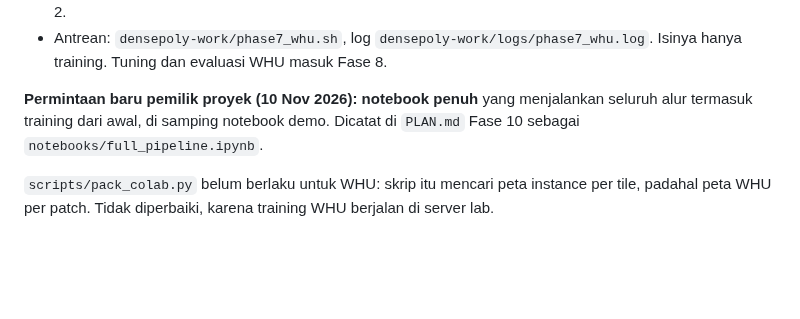
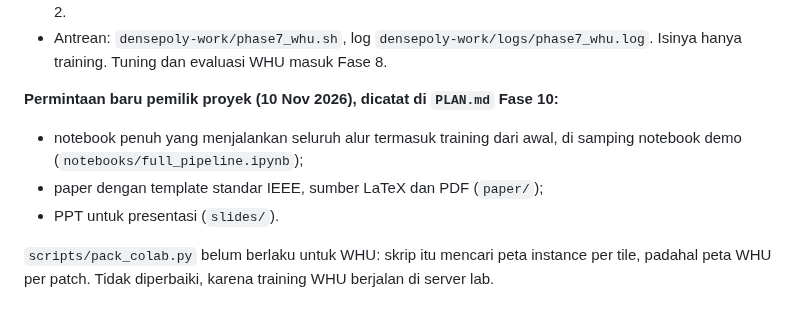
Before and after one commit to mahathirmuh/building-footprint-extraction, a Markdown page: docs/progress.md, the part around the change. Drawn GitHub-style; blank space fills up the shorter version.

```diff
--- a/docs/progress.md
+++ b/docs/progress.md
@@ -1579,8 +1579,10 @@ proses CPU: 21 ms per sampel, 15 ms di antaranya membaca TIFF). Dengan 8 worker
 - Antrean: `densepoly-work/phase7_whu.sh`, log `densepoly-work/logs/phase7_whu.log`. Isinya hanya training. Tuning dan evaluasi WHU
   masuk Fase 8.
 
-**Permintaan baru pemilik proyek (10 Nov 2026): notebook penuh** yang menjalankan seluruh alur termasuk training dari awal, di samping
-notebook demo. Dicatat di `PLAN.md` Fase 10 sebagai `notebooks/full_pipeline.ipynb`.
+**Permintaan baru pemilik proyek (10 Nov 2026), dicatat di `PLAN.md` Fase 10:**
+- notebook penuh yang menjalankan seluruh alur termasuk training dari awal, di samping notebook demo (`notebooks/full_pipeline.ipynb`);
+- paper dengan template standar IEEE, sumber LaTeX dan PDF (`paper/`);
+- PPT untuk presentasi (`slides/`).
 
 `scripts/pack_colab.py` belum berlaku untuk WHU: skrip itu mencari peta instance per tile, padahal peta WHU per patch. Tidak
 diperbaiki, karena training WHU berjalan di server lab.
```
Also changed, not shown: CLAUDE.md (+2 -0 lines), PLAN.md (+5 -1 lines).
